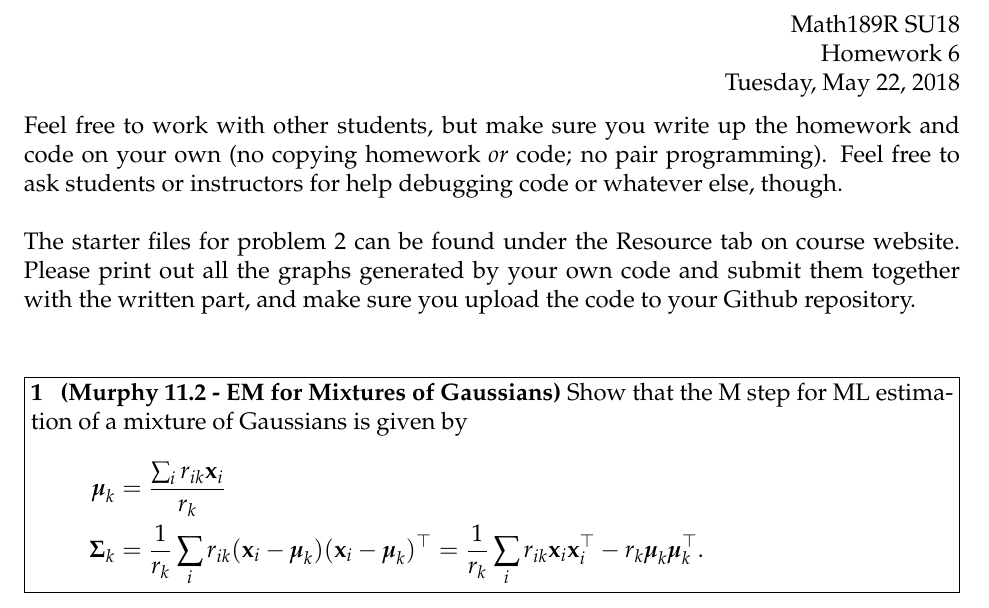
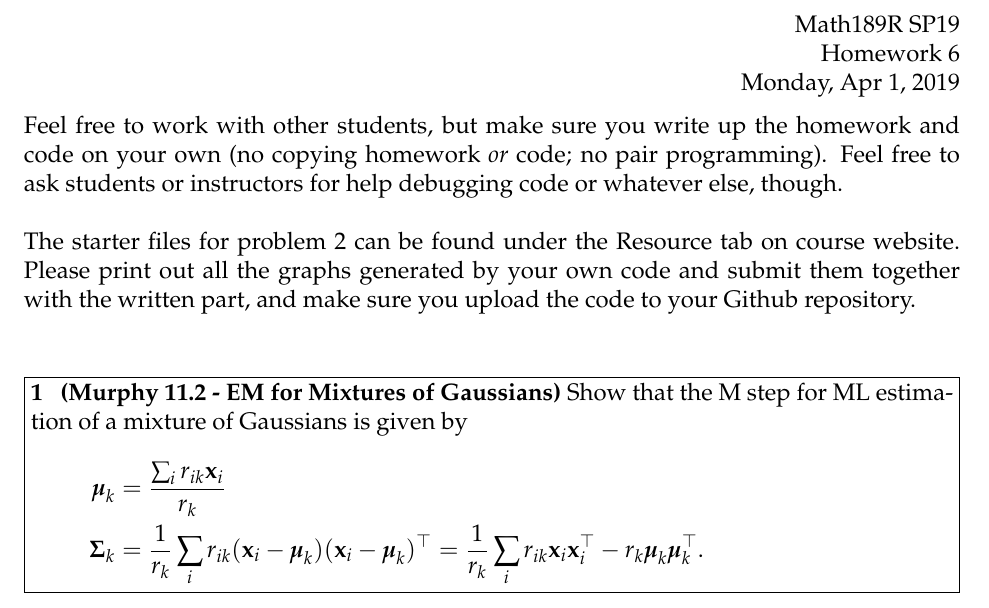
Before and after one commit to math189sp19/math189su19, a LaTeX problem sheet (homework/hw6/hw6.tex): part of page 1 of 2, cut so that both start at the same text. Compiled offline with pdfLaTeX.

Commit message:
Update hw6.tex

```diff
--- a/homework/hw6/hw6.tex
+++ b/homework/hw6/hw6.tex
@@ -10,9 +10,9 @@
 
 % info for header block in upper right hand corner
 \name{}
-\class{Math189R SU18}
+\class{Math189R SP19}
 \assignment{Homework 6}
-\duedate{Tuesday, May 22, 2018}
+\duedate{Monday, Apr 1, 2019}
 
 \begin{document}
 
```
